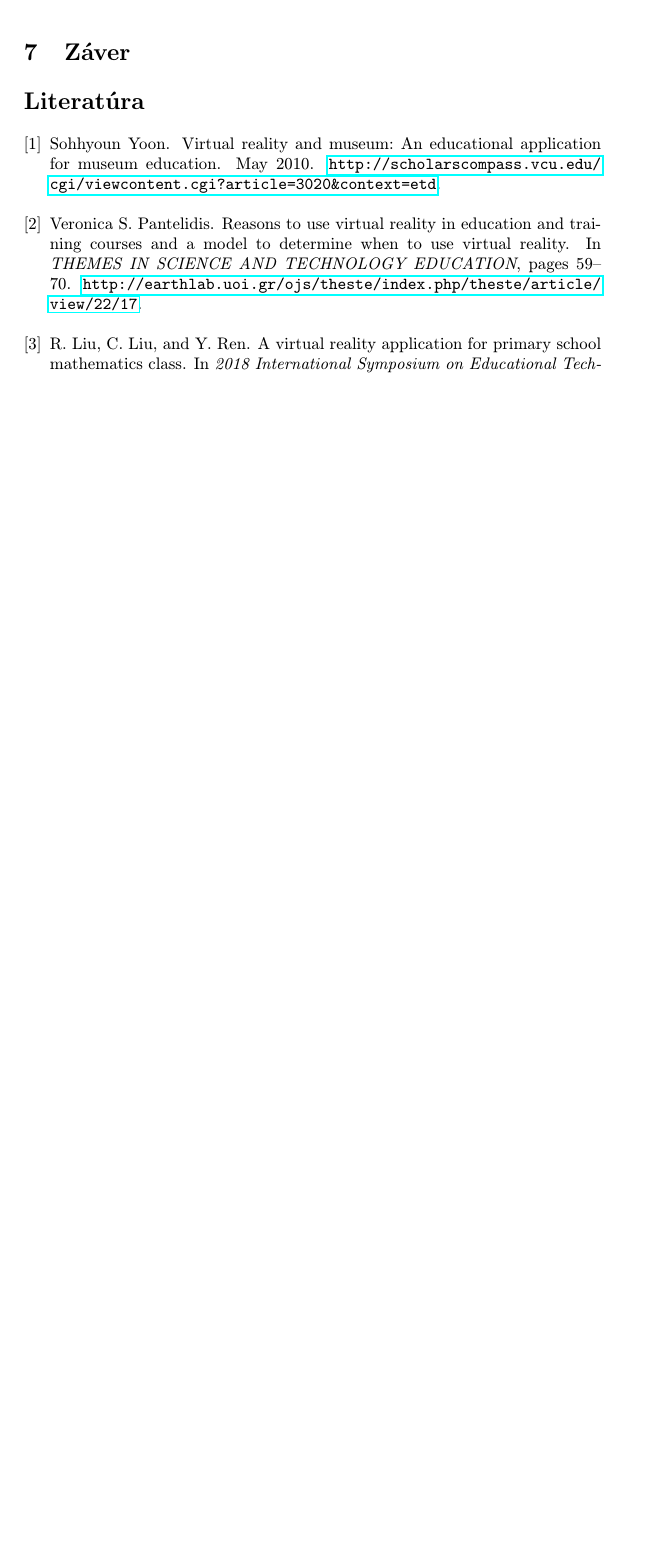
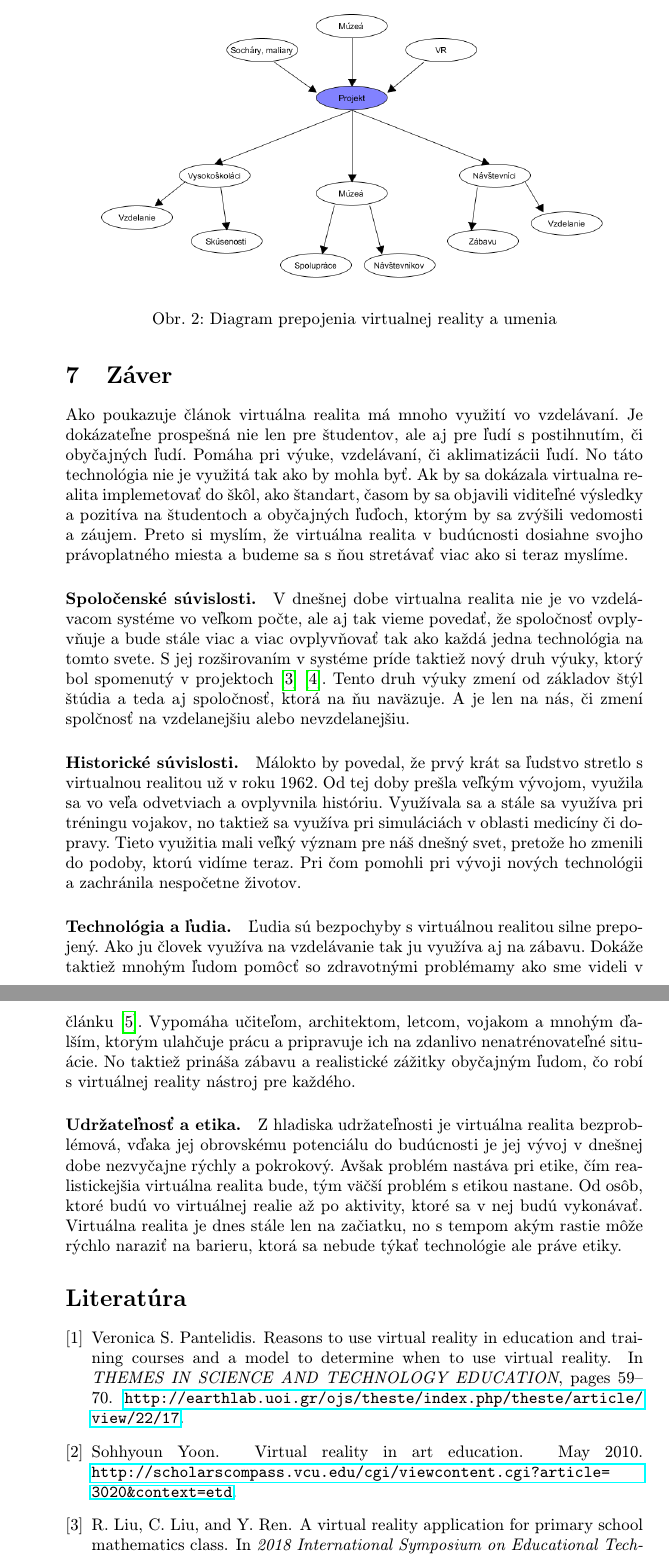
Before and after one commit to PatrikKozlik/MIP_clanok, a LaTeX paper (Virtual reality in education.tex, which reads literatura.bib): part of page 5 of 6 before the commit and two parts of pages 6 and 7 of 7 after it, the two joined at a grey line, cut at the place of the change, the shorter picture padded with empty space. Compiled offline with pdfLaTeX.

Commit message:
dokonceny clanok

```diff
--- a/Virtual reality in education.tex
+++ b/Virtual reality in education.tex
@@ -1,7 +1,7 @@
 % !TeX spellcheck = de_DE
 % Metódy inžinierskej práce
 
-\documentclass[10pt,twoside,slovak,a4paper]{article}
+\documentclass[10pt,oneside,slovak,a4paper]{article}
 
 \usepackage[slovak]{babel}
 %\usepackage[T1]{fontenc}
@@ -10,7 +10,7 @@
 \usepackage{graphicx}
 \usepackage{url} % príkaz \url na formátovanie URL
 \usepackage{hyperref} % odkazy v texte budú aktívne (pri niektorých triedach dokumentov spôsobuje posun textu)
-
+\usepackage{float}
 
 
 \usepackage{cite}
@@ -100,13 +107,30 @@ Jedným z príkladov využitia tejto technológie je múzeum na ostrove Rhodos~\
 
 Využitie virtualnej reality v múzeách je veľmi dôležité a dokážeme ju interaktívne použiť. Dokáže nám odprezentovať minulosť takým spôsobom ako by sme v tej danej dobe práve boli a videli predmety, ktoré už dávno neexistujú.  Dáva nám možnosť vzdelávať nie len študentov ale aj návšteníkov múzea. No úžasné je, že aj s týmito limitmy, ktoré mal tento projekt, dokázali tvorcovia vytvoriť funkčný a náučný software s využitím virtualnej reality. Toto dáva nádej, že virtalnu realitu bude možné využiť aj v školách a múzeách s menšími finančnými prostriedkami.
 
+
+
 \section{Virtuálna realita v múzeách v spojení so sochárstvom} \label{produkt}
 
-Ako som už načrtol, virtuálna realita v múzeách je dosť využívaná a vie nám veľmi dobre a s veľkou presnosťou zobraziť predmety v digitálnej forme. Dané prepojenie virtuálnej reality, múzea a sochárstva, ktoré navrhujem slúži primárne pre študentov sochárstva no môže byť taktiež veľmi prospešné aj pre maliarov či iných umelcov. Základom projektu je miestnosť s virtuálnou realitov. No to nie je stavebným kameňom projektu. Najdôležitejšou časťou je software obsahujúci dve primárne zložky. Prvá zložka by obsahovala 3D skeny skutočných ľudí, pri čom niektoré by boli zamerané na telo a iné na výraz tváre človeka. Druhou zložkou by boli 3D skeny najznámejších sôch na svete, vďaka čomu by si kdokoľvek a kdekoľvek mohol pozrieť tieto známe diela. Po nasadení 3D okuliarov by sa nami vybratý model zobrazil v strede miestnosti a mohli by sme si ho pozrieť z blízkosti akej budeme chcieť, či s nami vybraného uhla. Pri výuke maliarov, či sochárov by to bol veľmi užitočný nástroj. Ja sám sa zaujímam o 3D modelovanie, pri čom štúdium anatómie je veľmi zložité len z referenčných 2D obrázkou. S pomocou tohoto softwaru by sme boli schopný s využitým malých financií pomôcť umelcom pri štúdiu. Mimo hodín výuky študentov by sa dala táto technológia použiť pre návštevníkov múzea, ktorý by si mohli prezrieť v tejto miestnosti modely známych pamiatok ako je Koloseum či Sochu slobody z bezprostrednej blízkosti. Jedinou zložitou časťou by bolo vytvorenie skenov, ktorých by muselo byť obrovské množstvo, no ak by sme ich dokázali získať mali sme prístup k dielam najznámejších umelcov, pri čom by sme nemuseli ani len opustiť mesto v ktorom práve budeme.
+Ako som už načrtol, virtuálna realita v múzeách je dosť využívaná a vie nám veľmi dobre a s veľkou presnosťou zobraziť predmety v digitálnej forme. Dané prepojenie virtuálnej reality, múzea a sochárstva, ktoré navrhujem slúži primárne pre študentov sochárstva no môže byť taktiež veľmi prospešné aj pre maliarov či iných umelcov. Prepojenie ľudí a projektu je vyzobrazené v grafe~\ref{diagram}. Základom projektu je miestnosť s virtuálnou realitov. No to nie je stavebným kameňom projektu. Najdôležitejšou časťou je software obsahujúci dve primárne zložky. Prvá zložka by obsahovala 3D skeny skutočných ľudí, pri čom niektoré by boli zamerané na telo a iné na výraz tváre človeka. Druhou zložkou by boli 3D skeny najznámejších sôch na svete, vďaka čomu by si kdokoľvek a kdekoľvek mohol pozrieť tieto známe diela. Po nasadení 3D okuliarov by sa nami vybratý model zobrazil v strede miestnosti a mohli by sme si ho pozrieť z blízkosti akej budeme chcieť, či s nami vybraného uhla. Pri výuke maliarov, či sochárov by to bol veľmi užitočný nástroj. Ja sám sa zaujímam o 3D modelovanie, pri čom štúdium anatómie je veľmi zložité len z referenčných 2D obrázkou. S pomocou tohoto softwaru by sme boli schopný s využitým malých financií pomôcť umelcom pri štúdiu. Mimo hodín výuky študentov by sa dala táto technológia použiť pre návštevníkov múzea, ktorý by si mohli prezrieť v tejto miestnosti modely známych pamiatok ako je Koloseum či Sochu slobody z bezprostrednej blízkosti. Jedinou zložitou časťou by bolo vytvorenie skenov, ktorých by muselo byť obrovské množstvo, no ak by sme ich dokázali získať mali sme prístup k dielam najznámejších umelcov, pri čom by sme nemuseli ani len opustiť mesto v ktorom práve budeme.
+
+ \begin{figure}[H]
+ 	\centering
+ 	\includegraphics[width=18cm,height=6cm,keepaspectratio]{diagram}
+ 	\caption[diagram]{Diagram prepojenia virtualnej reality a umenia}
+ 	\label{diagram}
+ \end{figure}
 
 \section{Záver} \label{zaver} % prípadne iný variant názvu
 
+Ako poukazuje článok virtuálna realita má mnoho využití vo vzdelávaní. Je dokázateľne prospešná nie len pre študentov, ale aj pre ľudí s postihnutím, či obyčajných ľudí. Pomáha pri výuke, vzdelávaní, či aklimatizácii ľudí. No táto technológia nie je využitá tak ako by mohla byť. Ak by sa dokázala virtualna realita implemetovať do škôl, ako štandart, časom by sa objavili viditeľné výsledky a pozitíva na študentoch a obyčajných ľuďoch, ktorým by sa zvýšili vedomosti a záujem. Preto si myslím, že virtuálna realita v budúcnosti dosiahne svojho právoplatného miesta a budeme sa s ňou stretávať viac ako si teraz myslíme.
 
+\paragraph{Spoločenské súvislosti.}V dnešnej dobe virtualna realita nie je vo vzdelávacom systéme vo veľkom počte, ale aj tak vieme povedať, že spoločnosť ovplyvňuje a bude stále viac a viac ovplyvňovať tak ako každá jedna technológia na tomto svete. S jej rozširovaním v systéme príde taktiež nový druh výuky, ktorý bol spomenutý v projektoch~\cite{Math}~\cite{Physics}. Tento druh výuky zmení od základov štýl štúdia a teda aj spoločnosť, ktorá na ňu naväzuje. A je len na nás, či zmení spolčnosť na vzdelanejšiu alebo nevzdelanejšiu.
+
+\paragraph{Historické súvislosti.}Málokto by povedal, že prvý krát sa ľudstvo stretlo s virtualnou realitou už v roku 1962. Od tej doby prešla veľkým vývojom, využila sa vo veľa odvetviach a ovplyvnila históriu. Využívala sa a stále sa využíva pri tréningu vojakov, no taktiež sa využíva pri simuláciách v oblasti medicíny či dopravy. Tieto využitia mali veľký význam pre náš dnešný svet, pretože ho zmenili do podoby, ktorú vidíme teraz. Pri čom pomohli pri vývoji nových technológii a zachránila nespočetne životov.
+
+\paragraph{Technológia a ľudia.}Ľudia sú bezpochyby s virtuálnou realitou silne prepojený. Ako ju človek využíva na vzdelávanie tak ju využíva aj na zábavu. Dokáže taktiež mnohým ľudom pomôcť so zdravotnými problémamy ako sme videli v článku~\cite{Autism}. Vypomáha učiteľom, architektom, letcom, vojakom a mnohým ďalším, ktorým ulahčuje prácu a pripravuje ich na zdanlivo nenatrénovateľné situácie. No taktiež prináša zábavu a realistické zážitky obyčajným ľudom, čo robí s virtuálnej reality nástroj pre každého.
+
+\paragraph{Udržateľnosť a etika.}Z hladiska udržateľnosti je virtuálna realita bezproblémová, vďaka jej obrovskému potenciálu do budúcnosti je jej vývoj v dnešnej dobe nezvyčajne rýchly a pokrokový. Avšak problém nastáva pri etike, čím realistickejšia virtuálna realita bude, tým väčší problém s etikou nastane. Od osôb, ktoré budú vo virtuálnej realie až po aktivity, ktoré sa v nej budú vykonávať. Virtuálna realita je dnes stále len na začiatku, no s tempom akým rastie môže rýchlo naraziť na barieru, ktorá sa nebude týkať technológie ale práve etiky.
 
 %\acknowledgement{Ak niekomu chcete poďakovať\ldots}
 
--- a/literatura.bib
+++ b/literatura.bib
@@ -1,6 +1,6 @@
 
 @article{VR,
 	author = { Sohhyoun Yoon },
-	title = { Virtual Reality and Museum: An Educational Application for Museum Education },
+	title = { VIRTUAL REALITY IN ART EDUCATION },
 	year = { 2010 },
 	month = { May },
```
Also changed, not shown: VR_tabulka-crop.pdf (added), VR_tabulka.pdf (added), Virtual reality in education.bbl, Virtual reality in education.pdf, diagram.png (added), Virtual reality in education.tex (15 more changed lines), literatura.bib (2 more changed lines), 6 other files.
